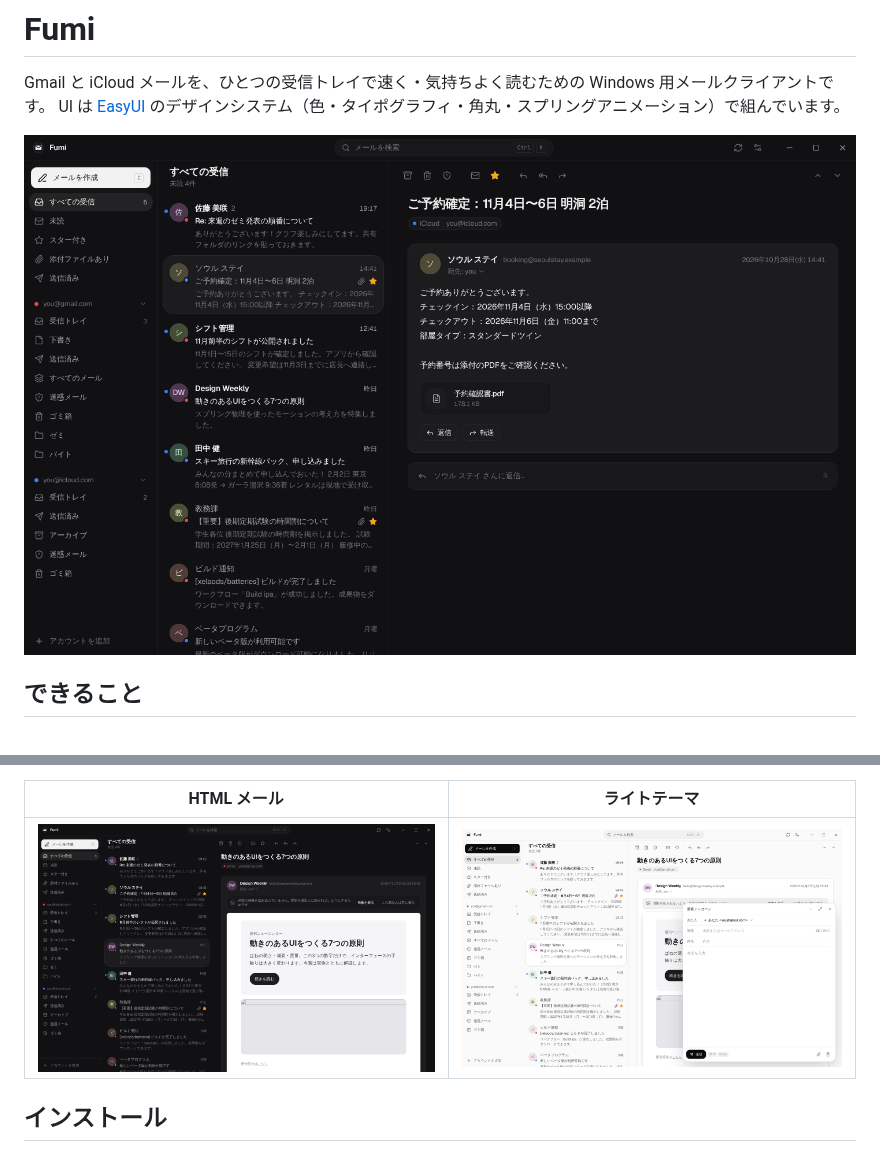
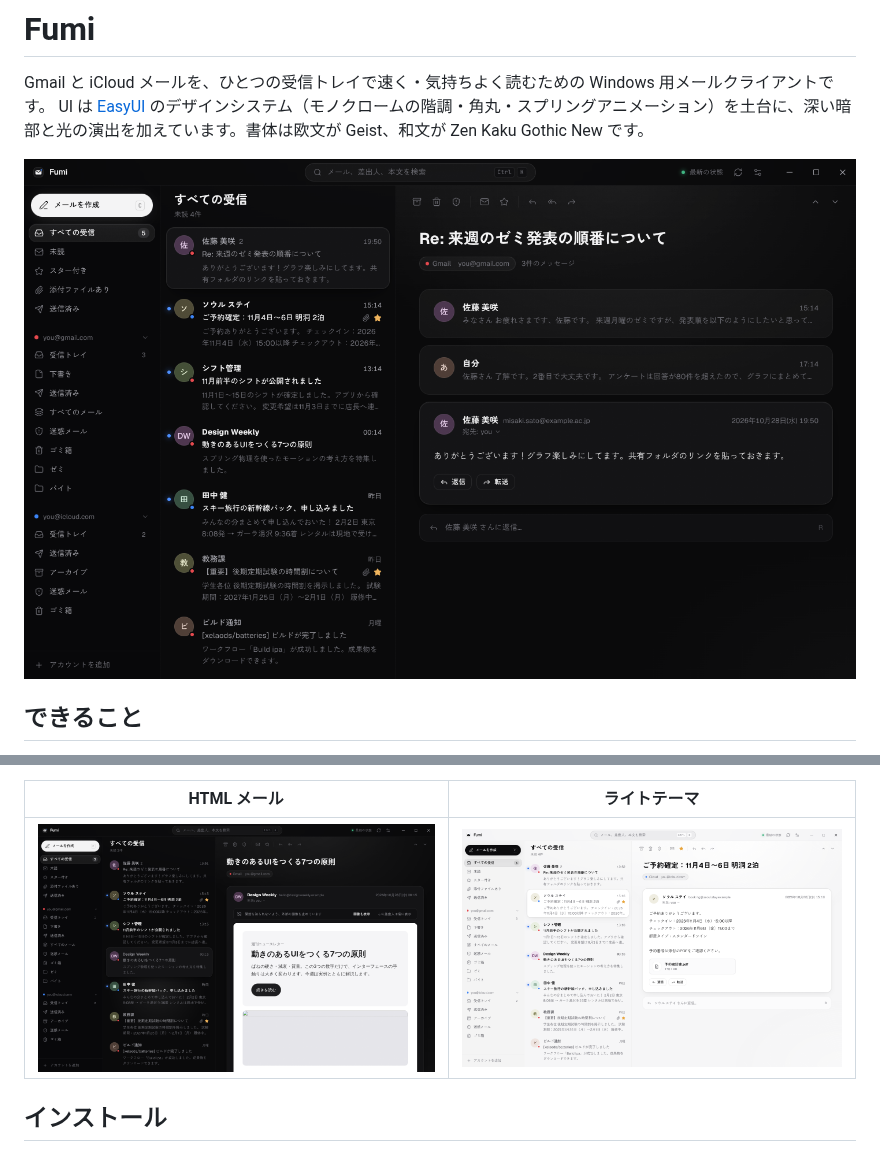
Before and after one commit to xelaods/mail-, a Markdown page: README.md, 2 parts joined by grey strips. GitHub-like rendering; pictures changed too: docs/screenshot-dark.png, docs/screenshot-html.png, docs/screenshot-light.png.

```diff
--- a/README.md
+++ b/README.md
@@ -1,7 +1,7 @@
 # Fumi
 
 Gmail と iCloud メールを、ひとつの受信トレイで速く・気持ちよく読むための Windows 用メールクライアントです。
-UI は [EasyUI](https://easyui.site) のデザインシステム（色・タイポグラフィ・角丸・スプリングアニメーション）で組んでいます。
+UI は [EasyUI](https://easyui.site) のデザインシステム（モノクロームの階調・角丸・スプリングアニメーション）を土台に、深い暗部と光の演出を加えています。書体は欧文が Geist、和文が Zen Kaku Gothic New です。
 
 ![ダークテーマ](docs/screenshot-dark.png)
 
```
Also changed, not shown: 11 other files.
